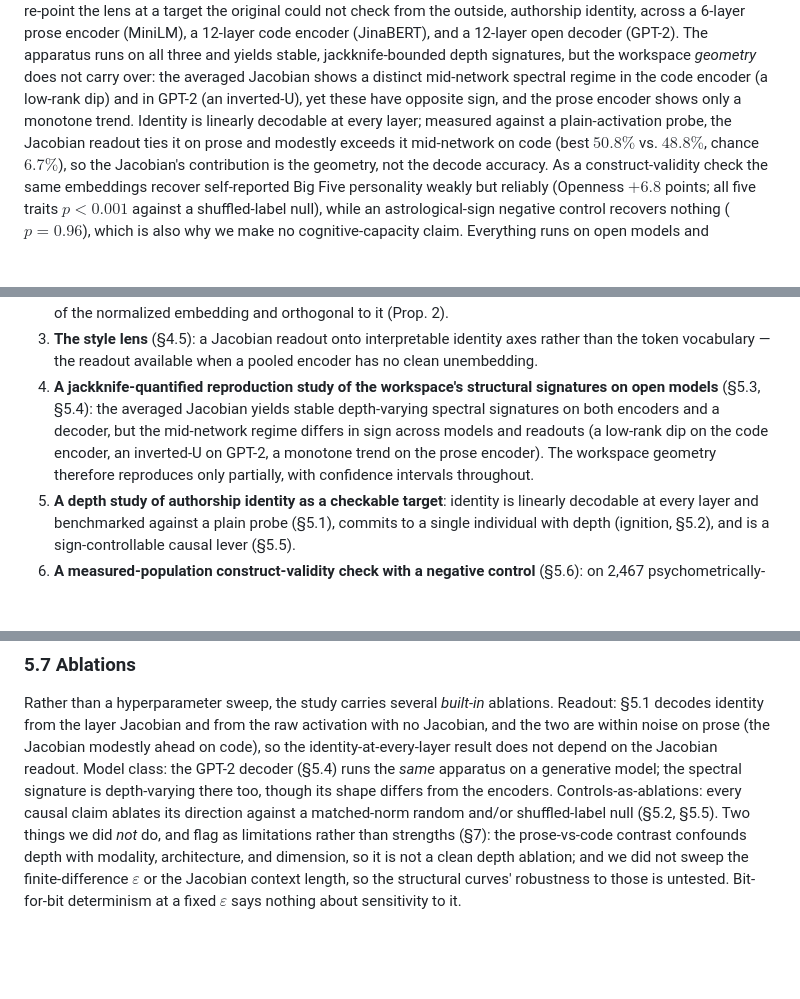
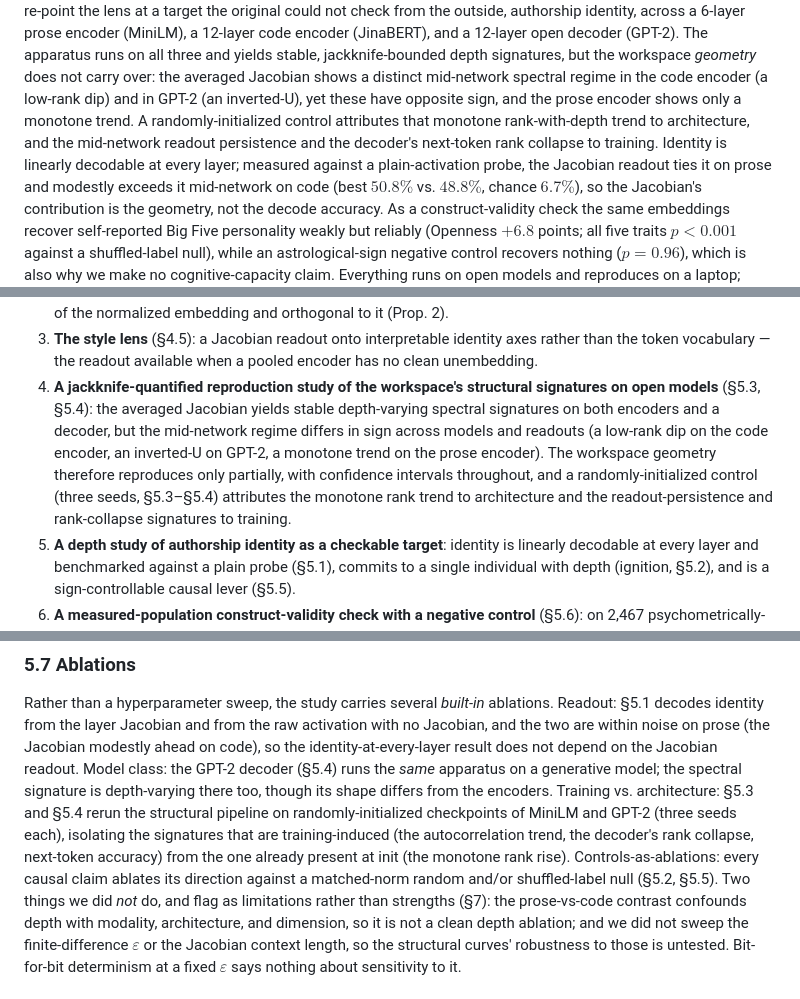
Before and after one commit to TristenHarr/author2vec, a Markdown page: jlens/PAPER.md, 3 parts joined by grey strips. Drawn GitHub-style; blank space fills up the shorter version.

```diff
--- a/jlens/PAPER.md
+++ b/jlens/PAPER.md
@@ -21,7 +21,9 @@ could not check from the outside, authorship identity, across a 6-layer prose en
 on all three and yields stable, jackknife-bounded depth signatures, but the workspace *geometry* does
 not carry over: the averaged Jacobian shows a distinct mid-network spectral regime in the code
 encoder (a low-rank dip) and in GPT-2 (an inverted-U), yet these have opposite sign, and the prose
-encoder shows only a monotone trend. Identity is linearly decodable at every layer;
+encoder shows only a monotone trend. A randomly-initialized control attributes that monotone
+rank-with-depth trend to architecture, and the mid-network readout persistence and the decoder's
+next-token rank collapse to training. Identity is linearly decodable at every layer;
 measured against a plain-activation probe, the Jacobian readout ties it on prose and modestly
 exceeds it mid-network on code (best $50.8\%$ vs. $48.8\%$, chance $6.7\%$), so the Jacobian's
 contribution is the geometry, not the decode accuracy. As a construct-validity check the same embeddings
@@ -44,7 +46,9 @@ ledger. We make no "IQ" and no consciousness claim.
    models** (§5.3, §5.4): the averaged Jacobian yields stable depth-varying spectral signatures on
    both encoders and a decoder, but the mid-network regime differs in sign across models and readouts
    (a low-rank dip on the code encoder, an inverted-U on GPT-2, a monotone trend on the prose
-   encoder). The workspace geometry therefore reproduces only partially, with confidence intervals throughout.
+   encoder). The workspace geometry therefore reproduces only partially, with confidence intervals
+   throughout, and a randomly-initialized control (three seeds, §5.3–§5.4) attributes the monotone
+   rank trend to architecture and the readout-persistence and rank-collapse signatures to training.
 5. **A depth study of authorship identity as a checkable target**: identity is linearly decodable
    at every layer and benchmarked against a plain probe (§5.1), commits to a single individual with
    depth (ignition, §5.2), and is a sign-controllable causal lever (§5.5).
@@ -457,8 +486,12 @@ decodes identity from the layer Jacobian and from the raw activation with no Jac
 are within noise on prose (the Jacobian modestly ahead on code), so the identity-at-every-layer
 result does not depend on the Jacobian readout. Model class: the GPT-2 decoder (§5.4) runs the
 *same* apparatus on a generative model; the spectral signature is depth-varying there too, though its
-shape differs from the encoders. Controls-as-ablations: every causal claim ablates its direction
-against a matched-norm random and/or shuffled-label null (§5.2, §5.5). Two things we did *not* do,
+shape differs from the encoders. Training vs. architecture: §5.3 and §5.4 rerun the structural
+pipeline on randomly-initialized checkpoints of MiniLM and GPT-2 (three seeds each), isolating the
+signatures that are training-induced (the autocorrelation trend, the decoder's rank collapse,
+next-token accuracy) from the one already present at init (the monotone rank rise).
+Controls-as-ablations: every causal claim ablates its direction against a matched-norm random and/or
+shuffled-label null (§5.2, §5.5). Two things we did *not* do,
 and flag as limitations rather than strengths (§7): the prose-vs-code contrast confounds depth with
 modality, architecture, and dimension, so it is not a clean depth ablation; and we did not sweep the
 finite-difference $\varepsilon$ or the Jacobian context length, so the structural curves' robustness
```
Also changed, not shown: other parts of jlens/PAPER.md (+33 -5 lines), jlens/paper/method_map.md (+16 -14 lines), jlens/figures/fig12_untrained.png (added), 14 other files.
